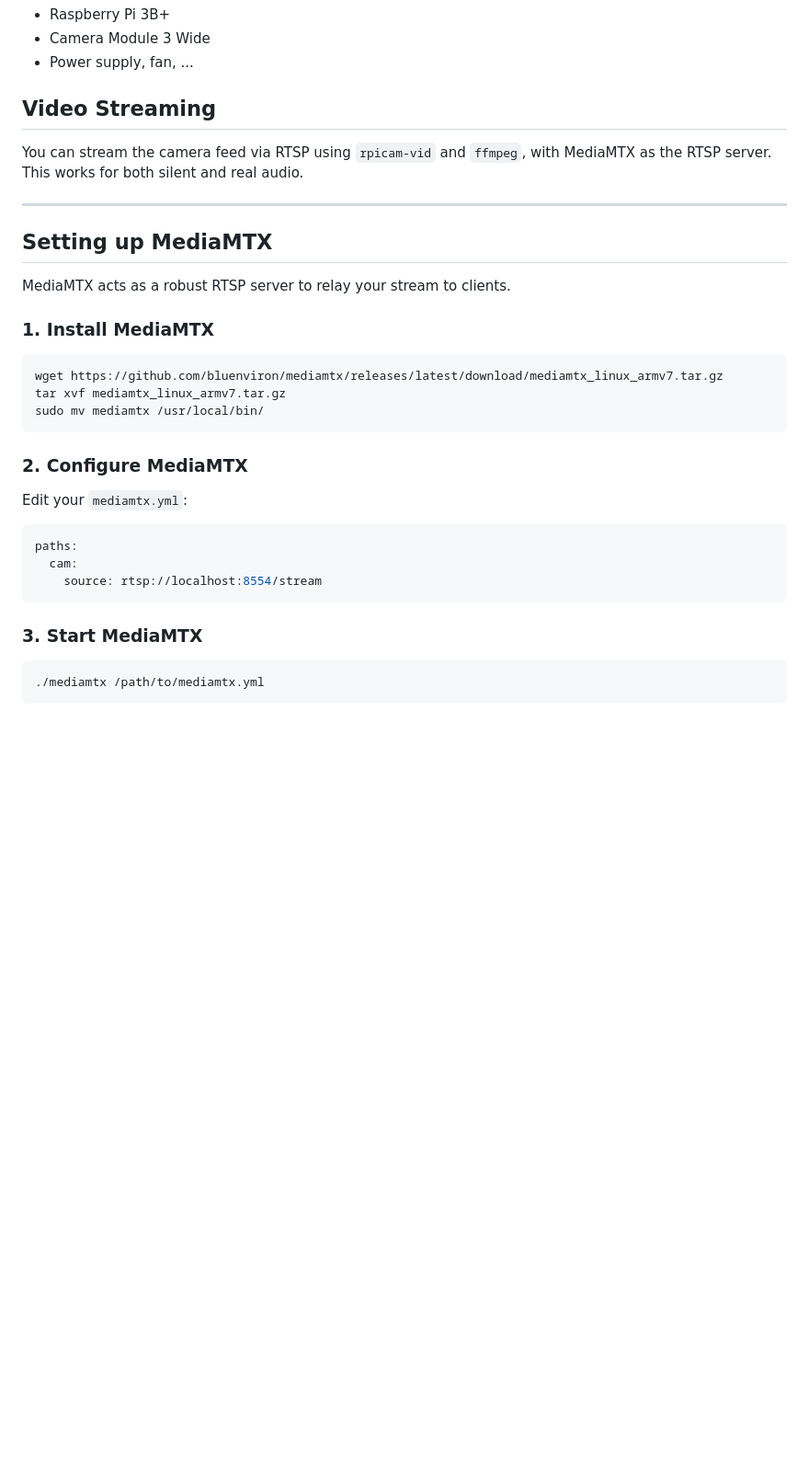
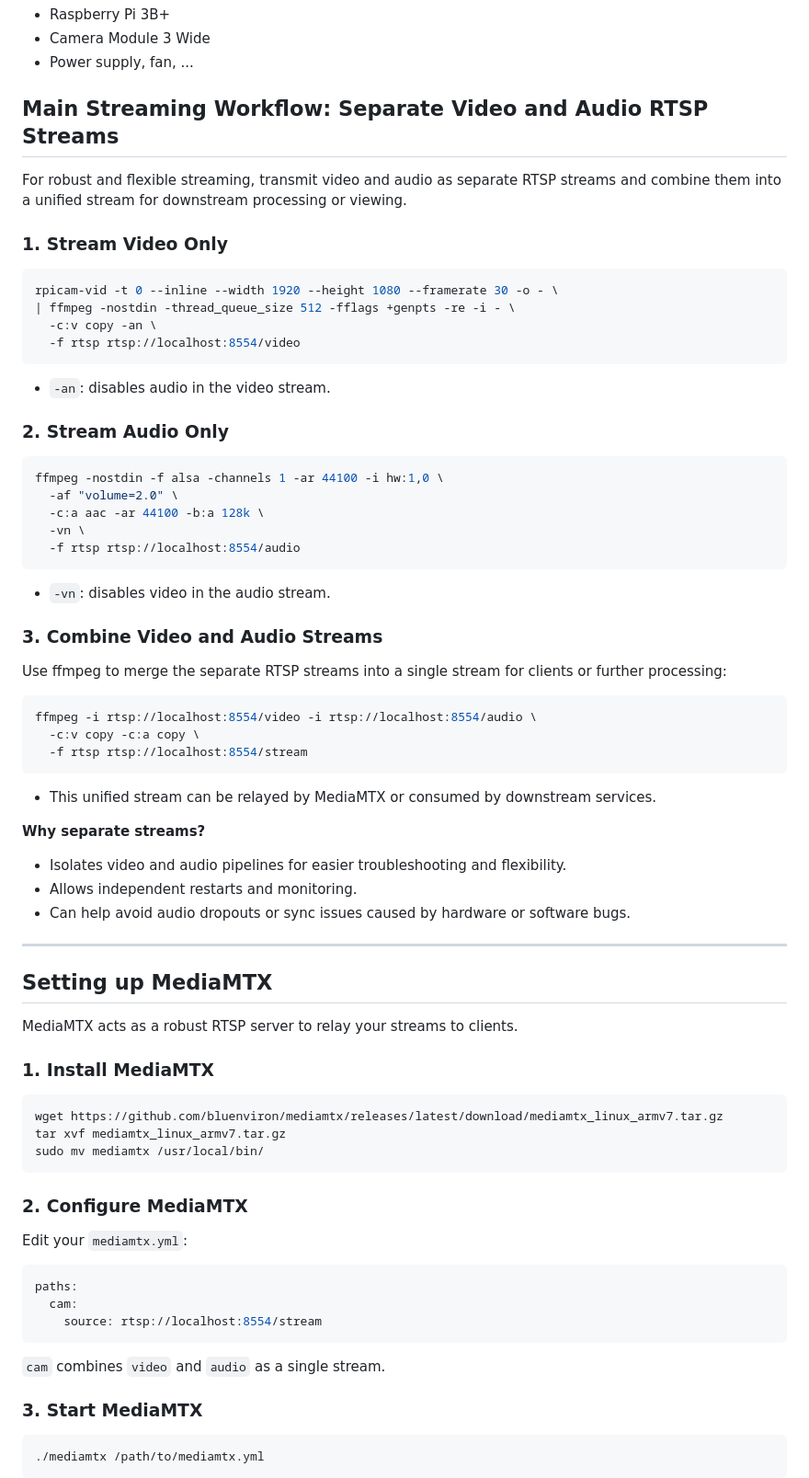
Before and after one commit to naessenskjell/BirdStream, a Markdown page: ReadMe.md, the part around one of its changes. Shown at 92% size. GitHub-like rendering; blank space fills up the shorter version.

Commit message:
Separate audio and video stream

````diff
--- a/ReadMe.md
+++ b/ReadMe.md
@@ -6,15 +6,56 @@
 - Camera Module 3 Wide
 - Power supply, fan, ...
 
-## Video Streaming
+## Main Streaming Workflow: Separate Video and Audio RTSP Streams
 
-You can stream the camera feed via RTSP using `rpicam-vid` and `ffmpeg`, with MediaMTX as the RTSP server. This works for both silent and real audio.
+For robust and flexible streaming, transmit video and audio as separate RTSP streams and combine them into a unified stream for downstream processing or viewing.
+
+### 1. Stream Video Only
+
+```sh
+rpicam-vid -t 0 --inline --width 1920 --height 1080 --framerate 30 -o - \
+| ffmpeg -nostdin -thread_queue_size 512 -fflags +genpts -re -i - \
+  -c:v copy -an \
+  -f rtsp rtsp://localhost:8554/video
+```
+
+- `-an`: disables audio in the video stream.
+
+### 2. Stream Audio Only
+
+```sh
+ffmpeg -nostdin -f alsa -channels 1 -ar 44100 -i hw:1,0 \
+  -af "volume=2.0" \
+  -c:a aac -ar 44100 -b:a 128k \
+  -vn \
+  -f rtsp rtsp://localhost:8554/audio
+```
+
+- `-vn`: disables video in the audio stream.
+
+### 3. Combine Video and Audio Streams
+
+Use ffmpeg to merge the separate RTSP streams into a single stream for clients or further processing:
+
+```sh
+ffmpeg -i rtsp://localhost:8554/video -i rtsp://localhost:8554/audio \
+  -c:v copy -c:a copy \
+  -f rtsp rtsp://localhost:8554/stream
+```
+
+- This unified stream can be relayed by MediaMTX or consumed by downstream services.
+
+**Why separate streams?**
+
+- Isolates video and audio pipelines for easier troubleshooting and flexibility.
+- Allows independent restarts and monitoring.
+- Can help avoid audio dropouts or sync issues caused by hardware or software bugs.
 
 ---
 
 ## Setting up MediaMTX
 
-MediaMTX acts as a robust RTSP server to relay your stream to clients.
+MediaMTX acts as a robust RTSP server to relay your streams to clients.
 
 ### 1. Install MediaMTX
 
@@ -33,6 +74,8 @@ paths:
   cam:
     source: rtsp://localhost:8554/stream
 ```
+
+`cam` combines `video` and `audio` as a single stream.
 
 ### 3. Start MediaMTX
 
````
Also changed, not shown: other parts of ReadMe.md (+73 -110 lines).
